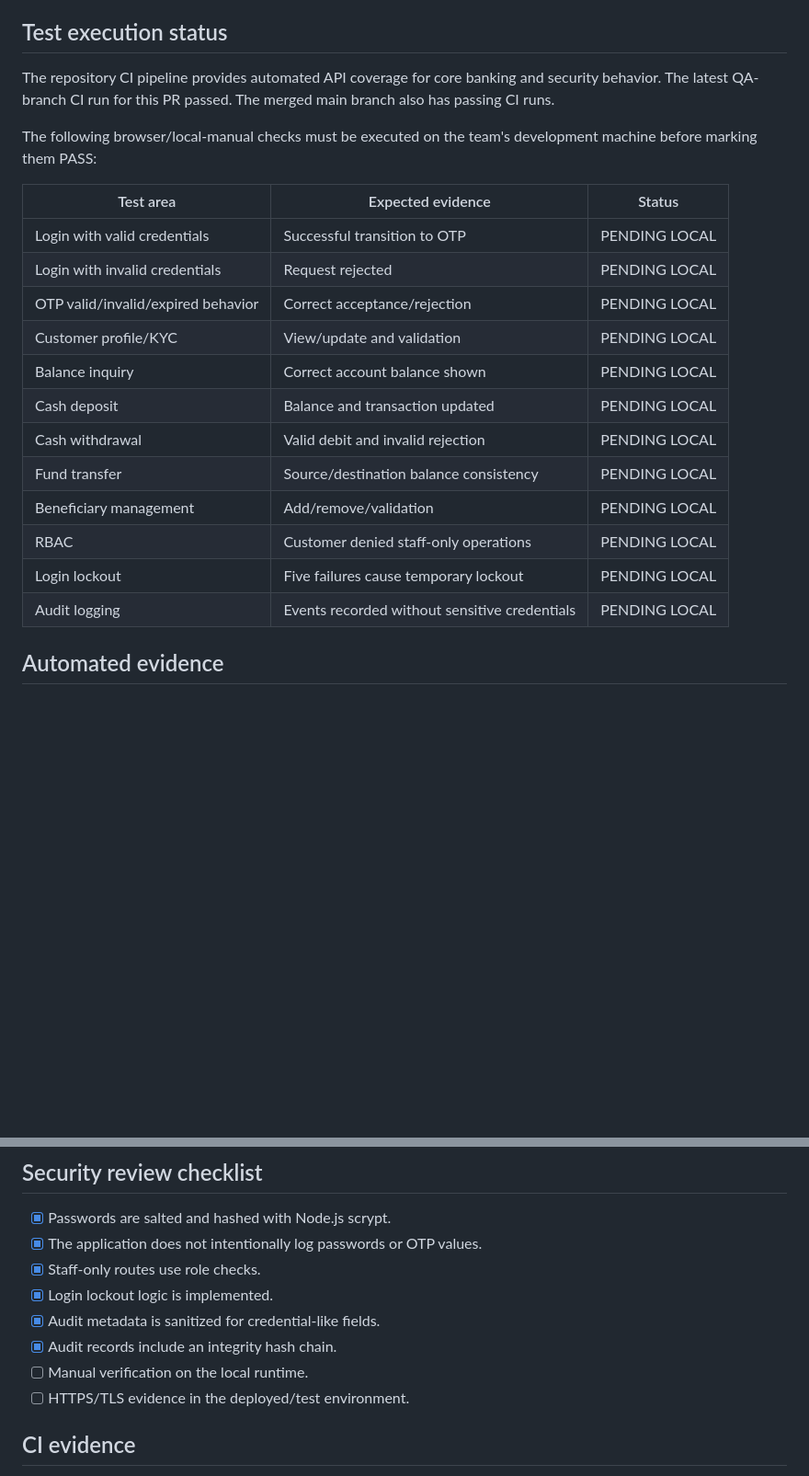
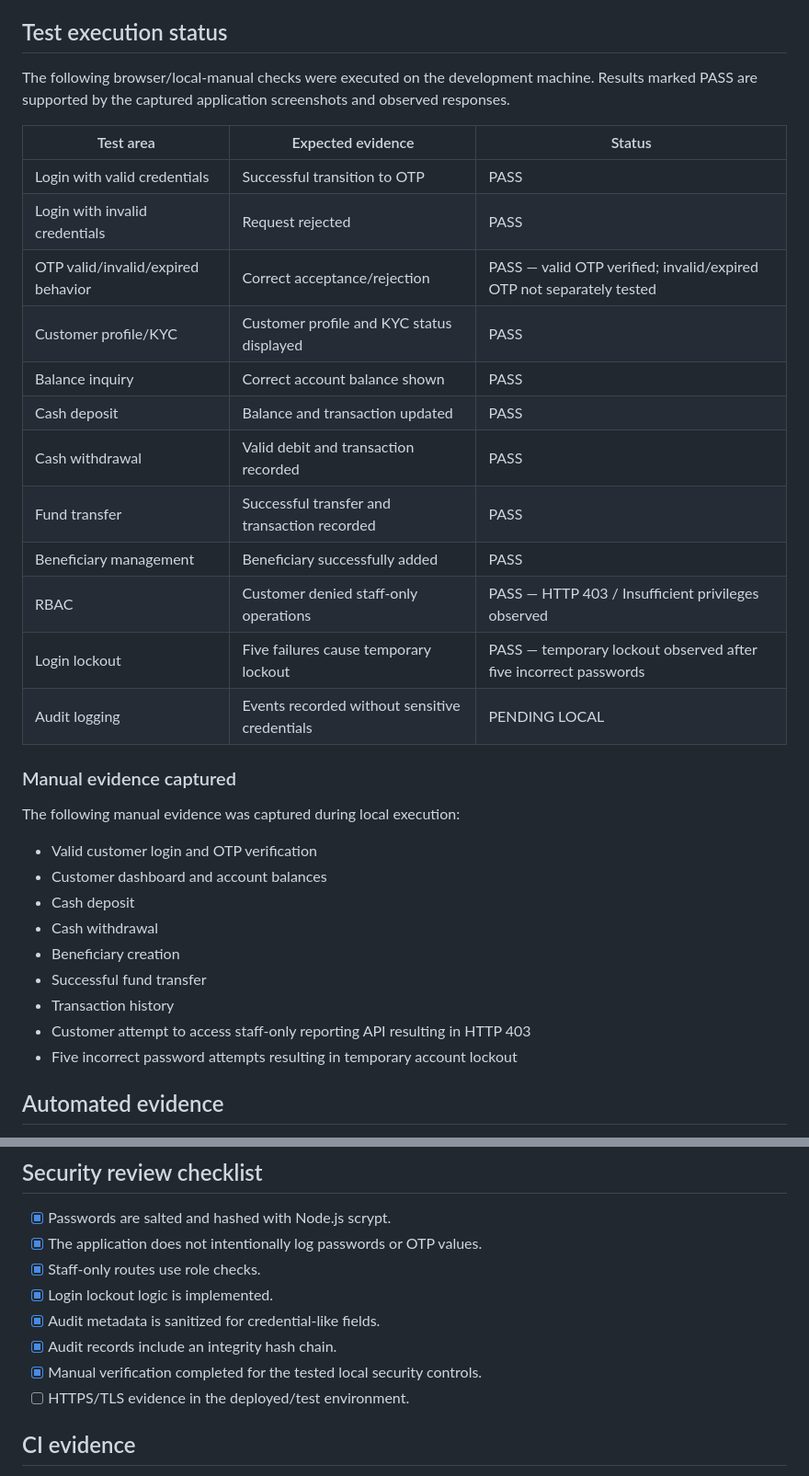
Before and after one commit to srikanthreddy-2618/Bank-Management-System, a Markdown page: docs/QA_SPRINT1_RESULTS.md, 2 parts joined by grey strips. Shown at 92% size. Drawn GitHub-style; blank space fills up the shorter version.

Commit message:
test: update Sprint 1 QA validation results

```diff
--- a/docs/QA_SPRINT1_RESULTS.md
+++ b/docs/QA_SPRINT1_RESULTS.md
@@ -10,24 +10,36 @@ Sprint 1 QA covers authentication, OTP verification, customer profile/KYC, balan
 
 ## Test execution status
 
-The repository CI pipeline provides automated API coverage for core banking and security behavior. The latest QA-branch CI run for this PR passed. The merged main branch also has passing CI runs.
-
-The following browser/local-manual checks must be executed on the team's development machine before marking them PASS:
+The following browser/local-manual checks were executed on the development machine. Results marked PASS are supported by the captured application screenshots and observed responses.
 
 | Test area | Expected evidence | Status |
 |---|---|---|
-| Login with valid credentials | Successful transition to OTP | PENDING LOCAL |
-| Login with invalid credentials | Request rejected | PENDING LOCAL |
-| OTP valid/invalid/expired behavior | Correct acceptance/rejection | PENDING LOCAL |
-| Customer profile/KYC | View/update and validation | PENDING LOCAL |
-| Balance inquiry | Correct account balance shown | PENDING LOCAL |
-| Cash deposit | Balance and transaction updated | PENDING LOCAL |
-| Cash withdrawal | Valid debit and invalid rejection | PENDING LOCAL |
-| Fund transfer | Source/destination balance consistency | PENDING LOCAL |
-| Beneficiary management | Add/remove/validation | PENDING LOCAL |
-| RBAC | Customer denied staff-only operations | PENDING LOCAL |
-| Login lockout | Five failures cause temporary lockout | PENDING LOCAL |
+| Login with valid credentials | Successful transition to OTP | PASS |
+| Login with invalid credentials | Request rejected | PASS |
+| OTP valid/invalid/expired behavior | Correct acceptance/rejection | PASS — valid OTP verified; invalid/expired OTP not separately tested |
+| Customer profile/KYC | Customer profile and KYC status displayed | PASS |
+| Balance inquiry | Correct account balance shown | PASS |
+| Cash deposit | Balance and transaction updated | PASS |
+| Cash withdrawal | Valid debit and transaction recorded | PASS |
+| Fund transfer | Successful transfer and transaction recorded | PASS |
+| Beneficiary management | Beneficiary successfully added | PASS |
+| RBAC | Customer denied staff-only operations | PASS — HTTP 403 / Insufficient privileges observed |
+| Login lockout | Five failures cause temporary lockout | PASS — temporary lockout observed after five incorrect passwords |
 | Audit logging | Events recorded without sensitive credentials | PENDING LOCAL |
+
+### Manual evidence captured
+
+The following manual evidence was captured during local execution:
+
+- Valid customer login and OTP verification
+- Customer dashboard and account balances
+- Cash deposit
+- Cash withdrawal
+- Beneficiary creation
+- Successful fund transfer
+- Transaction history
+- Customer attempt to access staff-only reporting API resulting in HTTP 403
+- Five incorrect password attempts resulting in temporary account lockout
 
 ## Automated evidence
 
@@ -41,7 +53,7 @@ The current regression suite covers authentication/OTP behavior, account ownersh
 - [x] Login lockout logic is implemented.
 - [x] Audit metadata is sanitized for credential-like fields.
 - [x] Audit records include an integrity hash chain.
-- [ ] Manual verification on the local runtime.
+- [x] Manual verification completed for the tested local security controls.
 - [ ] HTTPS/TLS evidence in the deployed/test environment.
 
 ## CI evidence
```
